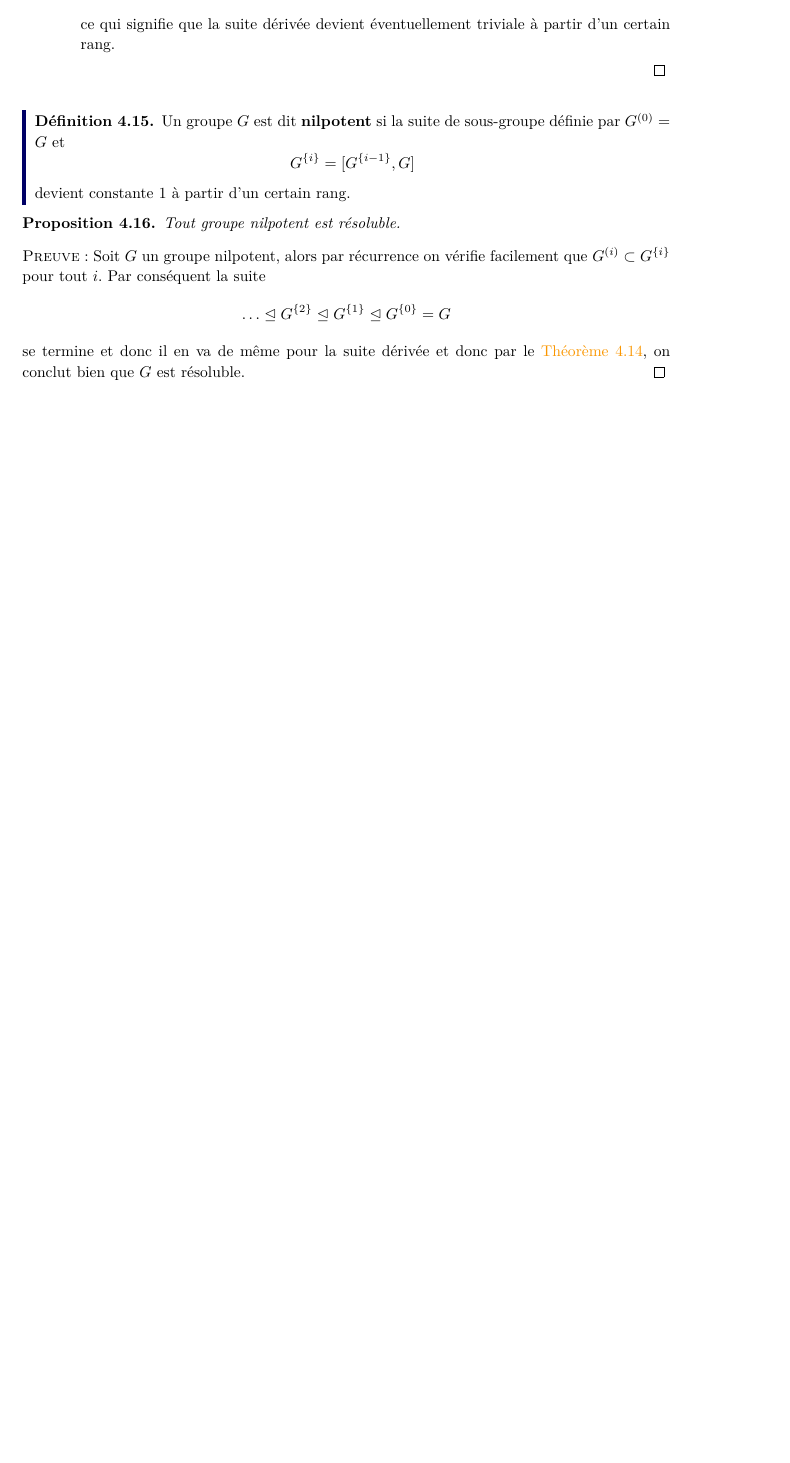
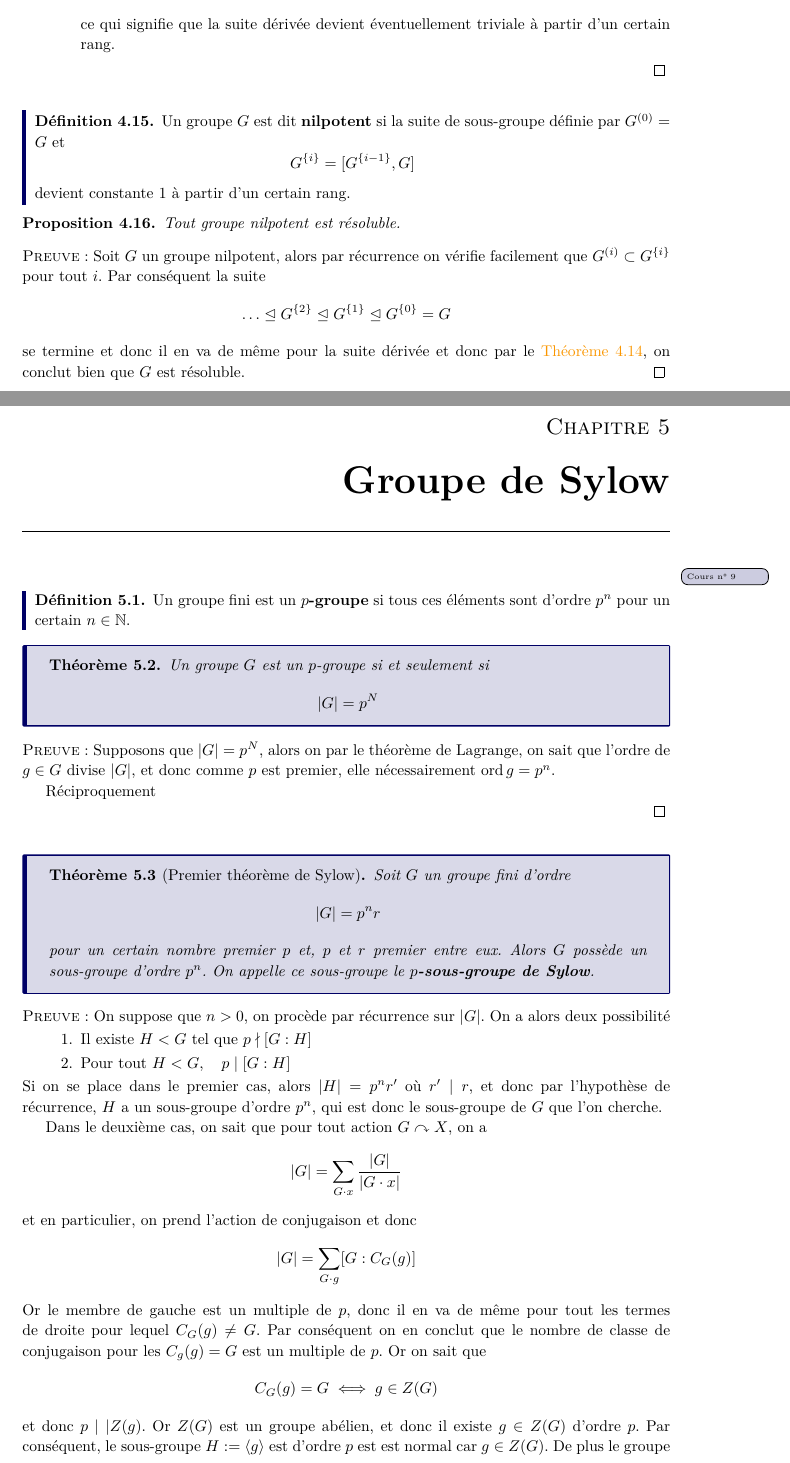
Before and after one commit to AnthonyGabinoEPFL/BA3, a LaTeX book (Algèbre II - groupes/Algèbre II - groupes.tex, which reads Algèbre II - groupes/chapitres/chapitre-5.tex): part of page 37 of 37 before the commit and two parts of pages 37 and 39 of 41 after it, the two joined at a grey line, cut so that both start at the same text, the shorter picture padded with empty space. Compiled offline with pdfLaTeX.

Commit message:
Algèbre I: Cours semaine 9 11.11.2026

```diff
--- /dev/null
+++ b/Algèbre II - groupes/chapitres/chapitre-5.tex
@@ -0,0 +1,53 @@
+\chapter{Groupe de Sylow}
+\lecture{11 novembre}
+
+\begin{definition}
+	Un groupe fini est un \textbf{$p$-groupe} si tous ces éléments sont d'ordre $p^n$ pour un certain $n \in \N$.
+\end{definition}
+
+\begin{theoreme}
+	Un groupe $G$ est un $p$-groupe si et seulement si
+	\[
+	|G| = p^N
+	\]
+\end{theoreme}
+
+\prf{Supposons que $|G| = p^N$, alors on par le théorème de Lagrange, on sait que l'ordre de $g \in G$ divise $|G|$, et donc comme $p$ est premier, elle nécessairement $\ord g = p^n$.
+
+Réciproquement
+
+}
+
+\begin{theoreme}[Premier théorème de Sylow]
+	Soit $G$ un groupe fini	d'ordre
+	\[
+	|G| = p^n r
+	\]
+	pour un certain nombre premier $p$ et, $p$ et $r$ premier entre eux. Alors $G$ possède un sous-groupe d'ordre $p^n$. On appelle ce sous-groupe le \textbf{$p$-sous-groupe de Sylow}.
+\end{theoreme}
+
+\prf{On suppose que $n > 0$, on procède par récurrence sur $|G|$. On a alors deux possibilité
+	\begin{enumerate}
+		\item Il existe $H < G$ tel que $p \nmid [G : H]$
+
+		\item Pour tout $H < G, \quad p \mid [G:H]$
+	\end{enumerate}
+	Si on se place dans le premier cas, alors $|H| = p^n r'$ où $r' \mid r$, et donc par l'hypothèse de récurrence, $H$ a un sous-groupe d'ordre $p^n$, qui est donc le sous-groupe de $G$ que l'on cherche.
+
+	Dans le deuxième cas, on sait que pour tout action $G \curvearrowright X$, on a
+	\[
+	|G| = \sum_{G \cdot x} \frac{|G|}{| G \cdot x|}
+	\]
+	et en particulier, on prend l'action de conjugaison et donc
+	\[
+	|G| = \sum_{G \cdot g} [G : C_G(g)]
+	\]
+	Or le membre de gauche est un multiple de $p$, donc il en va de même pour tout les termes de droite pour lequel $C_G(g) \neq G$. Par conséquent on en conclut que le nombre de classe de conjugaison pour les $C_g(g) = G$ est un multiple de $p$. Or on sait que
+	\[
+	C_G(g) = G \iff g \in Z(G)
+	\]
+	et donc $p \mid |Z(g)$. Or $Z(G)$ est un groupe abélien, et donc il existe $g \in Z(G)$ d'ordre $p$. Par conséquent, le sous-groupe $H :=\langle g \rangle$ est d'ordre $p$ est est normal car $g \in Z(G)$. De plus le groupe quotient
+	\[
+	\bar G := G/H
+	\]
+	est d'ordre $p^{n-1} r$. Par l'hypothèse de récurrence, $\bar G$ possède un sous-groupe $\bar K$ d'ordre $p^{n-1}$. Et donc par le théorème de correspondance, ce sous-groupe $\bar K$ correspond à un sous-groue $K \leqslant G$ d'ordre $p^n$, ce qui conclut.
```
Also changed, not shown: Algèbre II - groupes/Algèbre II - groupes.tex (+1 -0 lines), Algèbre II - groupes/Algèbre II - groupes.pdf, Algèbre II - groupes/chapitres/chapitre-5.tex (90 more changed lines).
